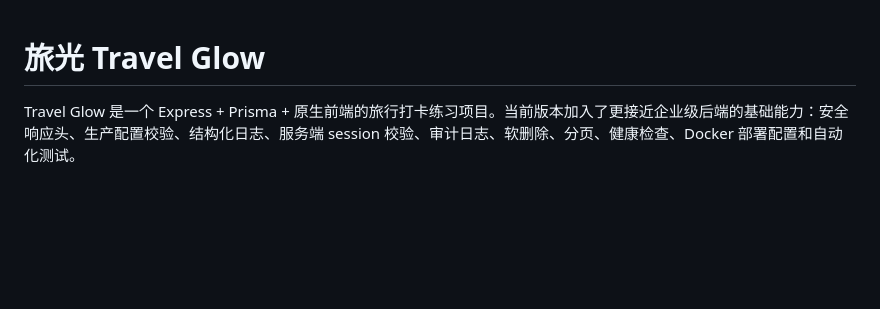
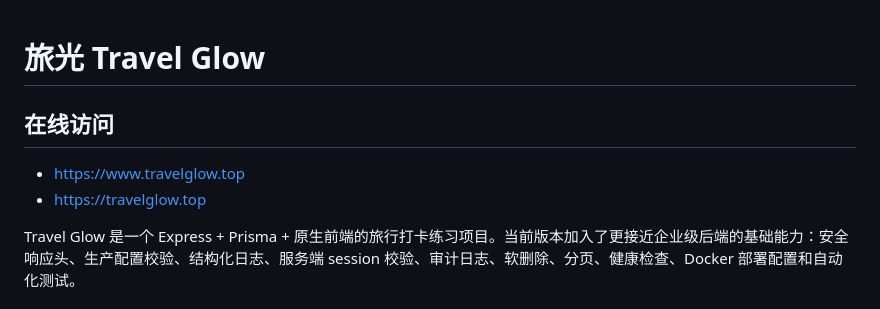
Before and after one commit to LazyQ0130/travel-glow, a Markdown page: README.md, the part around the change. Drawn GitHub-style; blank space fills up the shorter version.

Commit message:
docs: add live website links

```diff
--- a/README.md
+++ b/README.md
@@ -1,4 +1,9 @@
 # 旅光 Travel Glow
+
+## 在线访问
+
+- [https://www.travelglow.top](https://www.travelglow.top)
+- [https://travelglow.top](https://travelglow.top)
 
 Travel Glow 是一个 Express + Prisma + 原生前端的旅行打卡练习项目。当前版本加入了更接近企业级后端的基础能力：安全响应头、生产配置校验、结构化日志、服务端 session 校验、审计日志、软删除、分页、健康检查、Docker 部署配置和自动化测试。
 
```
